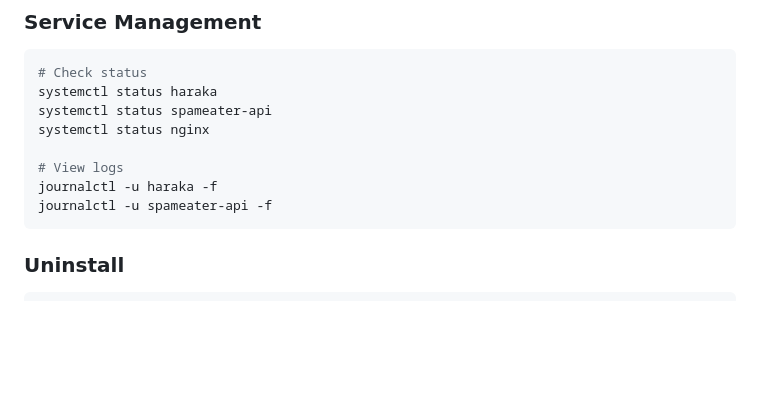
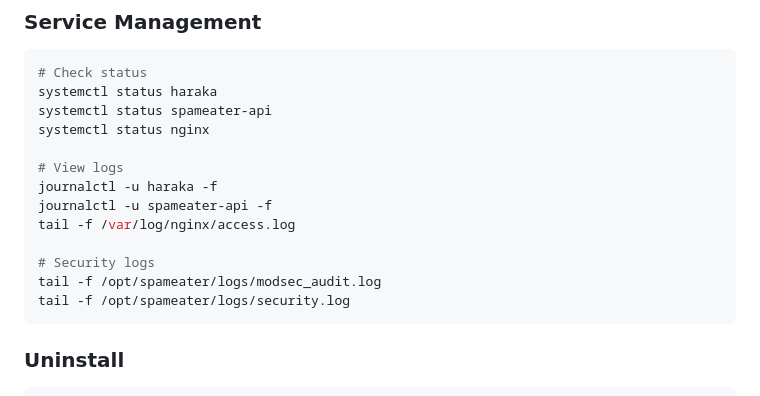
Before and after one commit to rufftruffles/spameater, a Markdown page: README.md, the part around the change. Rendered like a GitHub page; blank space fills up the shorter version.

````diff
--- a/README.md
+++ b/README.md
@@ -154,6 +154,11 @@ systemctl status nginx
 # View logs
 journalctl -u haraka -f
 journalctl -u spameater-api -f
+tail -f /var/log/nginx/access.log
+
+# Security logs
+tail -f /opt/spameater/logs/modsec_audit.log
+tail -f /opt/spameater/logs/security.log
 ```
 
 ### Uninstall
````
